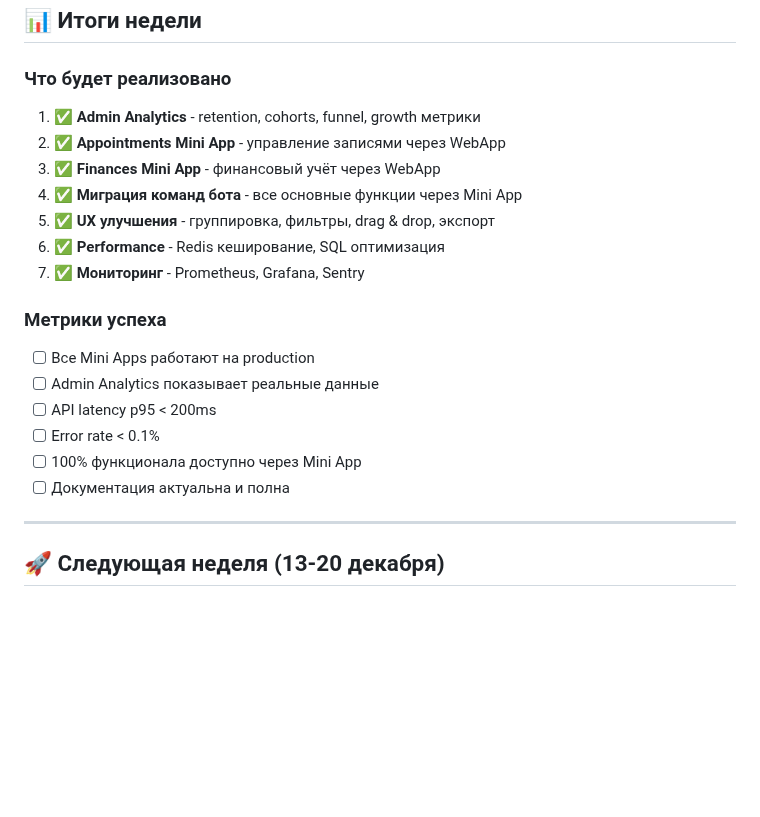
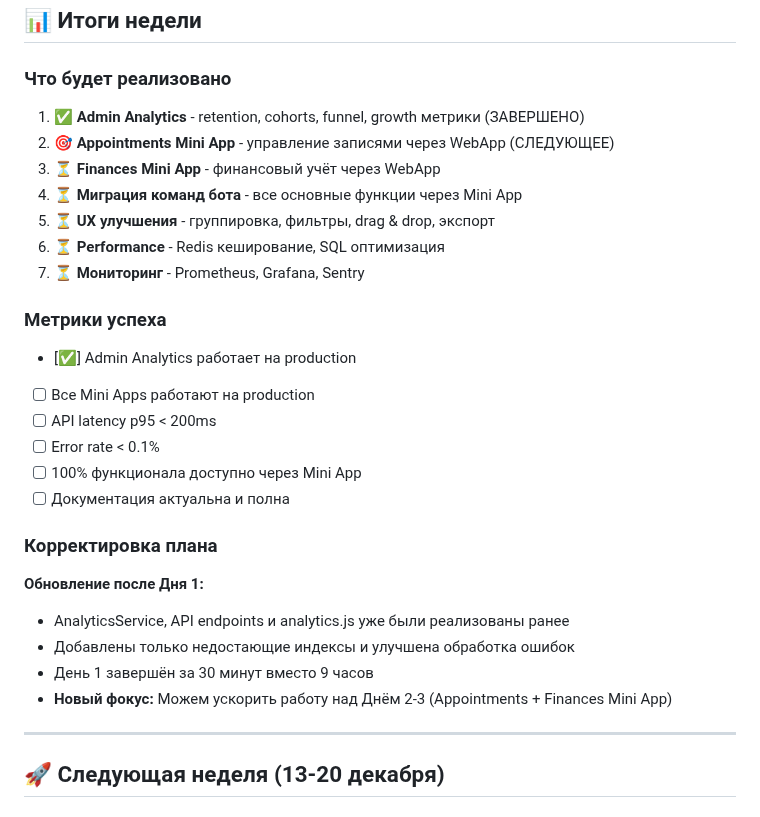
Before and after one commit to rosavskiy/BeautyAssist, a Markdown page: WEEK_PLAN_DEC_6-13.md, the part around one of its changes. Rendered like a GitHub page; blank space fills up the shorter version.

```diff
--- a/WEEK_PLAN_DEC_6-13.md
+++ b/WEEK_PLAN_DEC_6-13.md
@@ -796,21 +719,28 @@ sudo systemctl restart beautyassist-bot
 ## 📊 Итоги недели
 
 ### Что будет реализовано
-1. ✅ **Admin Analytics** - retention, cohorts, funnel, growth метрики
-2. ✅ **Appointments Mini App** - управление записями через WebApp
-3. ✅ **Finances Mini App** - финансовый учёт через WebApp
-4. ✅ **Миграция команд бота** - все основные функции через Mini App
-5. ✅ **UX улучшения** - группировка, фильтры, drag & drop, экспорт
-6. ✅ **Performance** - Redis кеширование, SQL оптимизация
-7. ✅ **Мониторинг** - Prometheus, Grafana, Sentry
+1. ✅ **Admin Analytics** - retention, cohorts, funnel, growth метрики (ЗАВЕРШЕНО)
+2. 🎯 **Appointments Mini App** - управление записями через WebApp (СЛЕДУЮЩЕЕ)
+3. ⏳ **Finances Mini App** - финансовый учёт через WebApp
+4. ⏳ **Миграция команд бота** - все основные функции через Mini App
+5. ⏳ **UX улучшения** - группировка, фильтры, drag & drop, экспорт
+6. ⏳ **Performance** - Redis кеширование, SQL оптимизация
+7. ⏳ **Мониторинг** - Prometheus, Grafana, Sentry
 
 ### Метрики успеха
+- [✅] Admin Analytics работает на production
 - [ ] Все Mini Apps работают на production
-- [ ] Admin Analytics показывает реальные данные
 - [ ] API latency p95 < 200ms
 - [ ] Error rate < 0.1%
 - [ ] 100% функционала доступно через Mini App
 - [ ] Документация актуальна и полна
+
+### Корректировка плана
+**Обновление после Дня 1:**
+- AnalyticsService, API endpoints и analytics.js уже были реализованы ранее
+- Добавлены только недостающие индексы и улучшена обработка ошибок
+- День 1 завершён за 30 минут вместо 9 часов
+- **Новый фокус:** Можем ускорить работу над Днём 2-3 (Appointments + Finances Mini App)
 
 ---
 
```
Also changed, not shown: other parts of WEEK_PLAN_DEC_6-13.md (+29 -106 lines).
